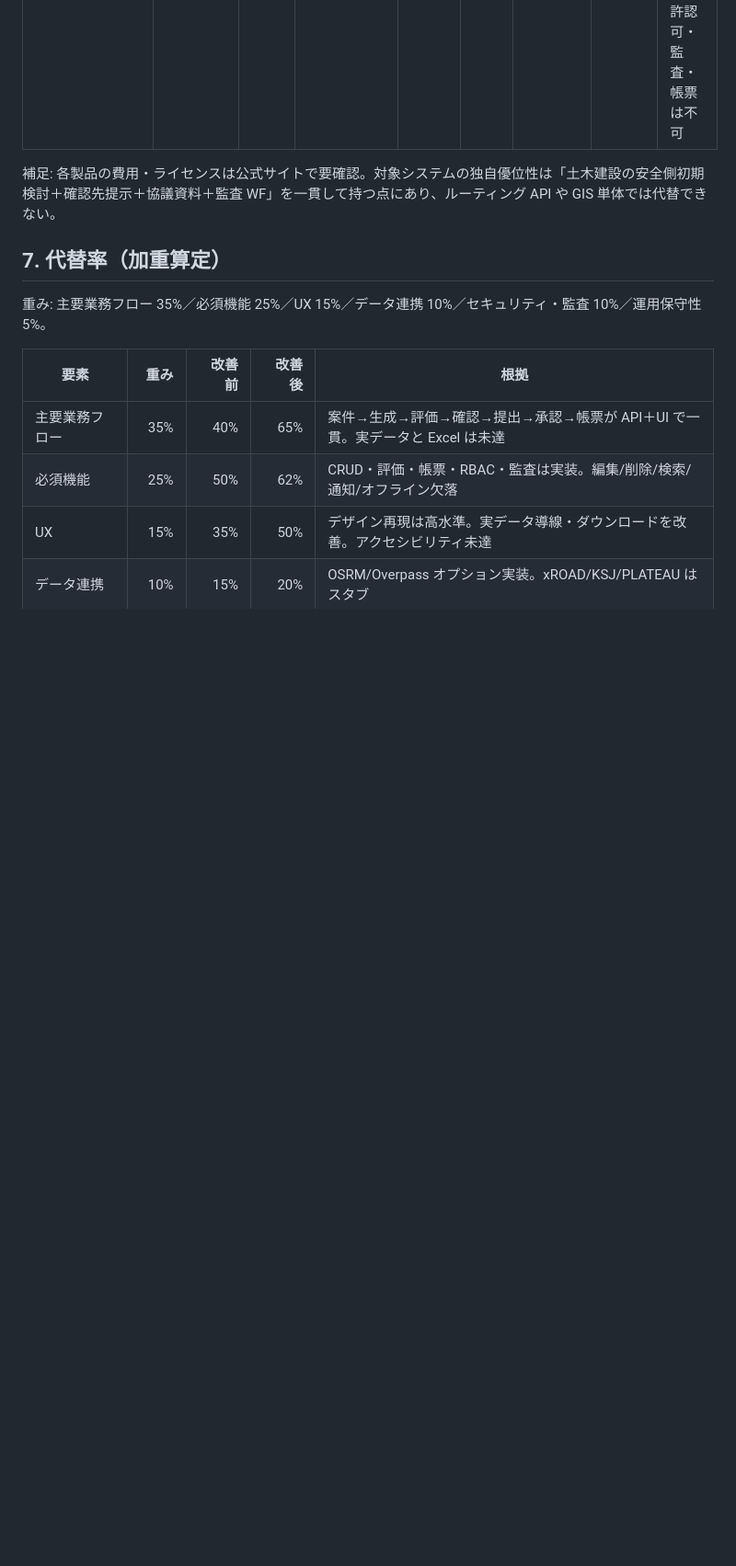
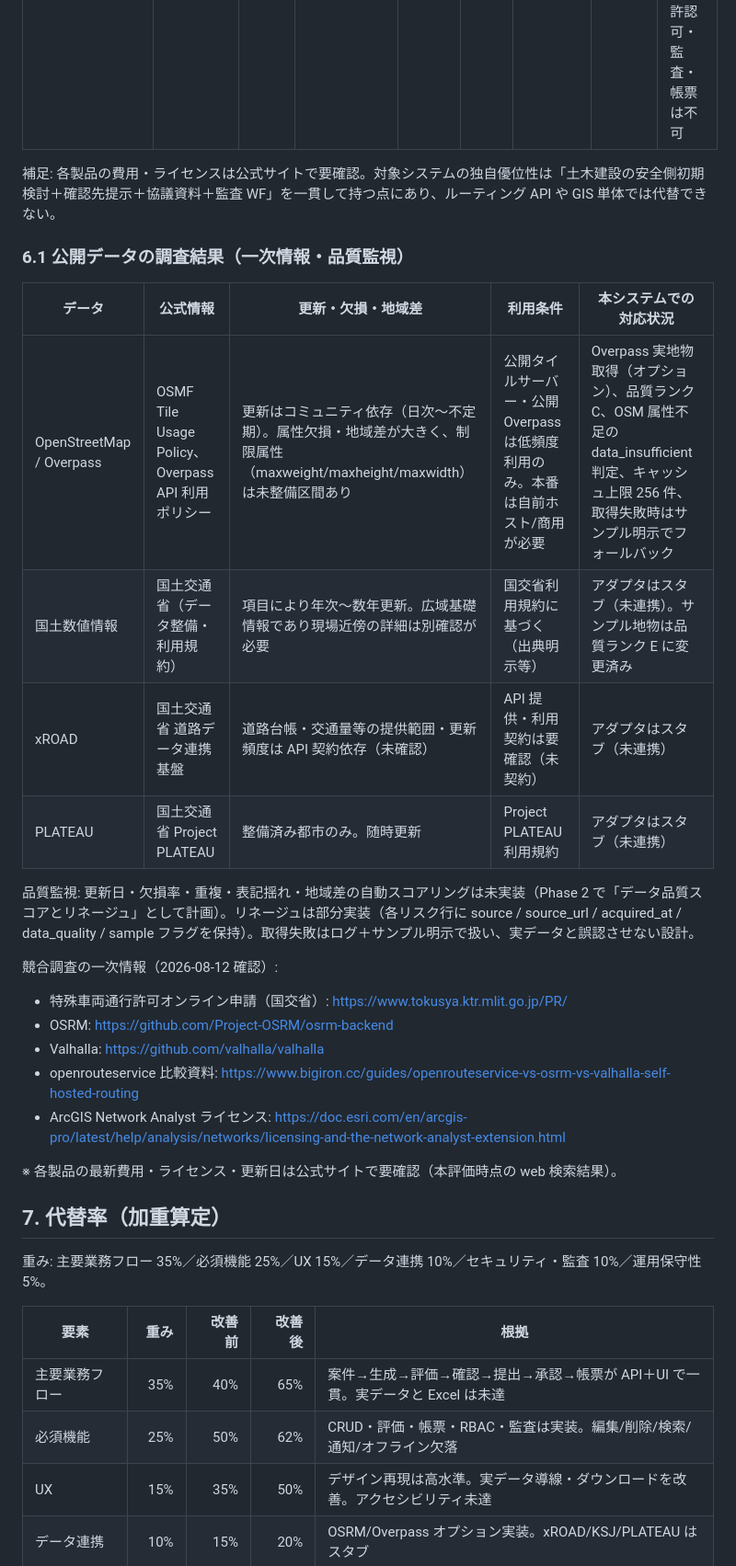
Before and after one commit to Kensan196948G/Construction-Logistics-Route-Planner, a Markdown page: docs/evaluation-report-2026-08-12.md, the part around the change. Shown at 92% size. Drawn GitHub-style; blank space fills up the shorter version.

```diff
--- a/docs/evaluation-report-2026-08-12.md
+++ b/docs/evaluation-report-2026-08-12.md
@@ -105,6 +105,26 @@
 
 補足: 各製品の費用・ライセンスは公式サイトで要確認。対象システムの独自優位性は「土木建設の安全側初期検討＋確認先提示＋協議資料＋監査 WF」を一貫して持つ点にあり、ルーティング API や GIS 単体では代替できない。
 
+### 6.1 公開データの調査結果（一次情報・品質監視）
+
+| データ | 公式情報 | 更新・欠損・地域差 | 利用条件 | 本システムでの対応状況 |
+|---|---|---|---|---|
+| OpenStreetMap / Overpass | OSMF Tile Usage Policy、Overpass API 利用ポリシー | 更新はコミュニティ依存（日次〜不定期）。属性欠損・地域差が大きく、制限属性（maxweight/maxheight/maxwidth）は未整備区間あり | 公開タイルサーバー・公開 Overpass は低頻度利用のみ。本番は自前ホスト/商用が必要 | Overpass 実地物取得（オプション）、品質ランク C、OSM 属性不足の data_insufficient 判定、キャッシュ上限 256 件、取得失敗時はサンプル明示でフォールバック |
+| 国土数値情報 | 国土交通省（データ整備・利用規約） | 項目により年次〜数年更新。広域基礎情報であり現場近傍の詳細は別確認が必要 | 国交省利用規約に基づく（出典明示等） | アダプタはスタブ（未連携）。サンプル地物は品質ランク E に変更済み |
+| xROAD | 国土交通省 道路データ連携基盤 | 道路台帳・交通量等の提供範囲・更新頻度は API 契約依存（未確認） | API 提供・利用契約は要確認（未契約） | アダプタはスタブ（未連携） |
+| PLATEAU | 国土交通省 Project PLATEAU | 整備済み都市のみ。随時更新 | Project PLATEAU 利用規約 | アダプタはスタブ（未連携） |
+
+品質監視: 更新日・欠損率・重複・表記揺れ・地域差の自動スコアリングは未実装（Phase 2 で「データ品質スコアとリネージュ」として計画）。リネージュは部分実装（各リスク行に source / source_url / acquired_at / data_quality / sample フラグを保持）。取得失敗はログ＋サンプル明示で扱い、実データと誤認させない設計。
+
+競合調査の一次情報（2026-08-12 確認）:
+- 特殊車両通行許可オンライン申請（国交省）: https://www.tokusya.ktr.mlit.go.jp/PR/
+- OSRM: https://github.com/Project-OSRM/osrm-backend
+- Valhalla: https://github.com/valhalla/valhalla
+- openrouteservice 比較資料: https://www.bigiron.cc/guides/openrouteservice-vs-osrm-vs-valhalla-self-hosted-routing
+- ArcGIS Network Analyst ライセンス: https://doc.esri.com/en/arcgis-pro/latest/help/analysis/networks/licensing-and-the-network-analyst-extension.html
+
+※ 各製品の最新費用・ライセンス・更新日は公式サイトで要確認（本評価時点の web 検索結果）。
+
 ## 7. 代替率（加重算定）
 
 重み: 主要業務フロー 35%／必須機能 25%／UX 15%／データ連携 10%／セキュリティ・監査 10%／運用保守性 5%。
```
Also changed, not shown: docs/improvement-ledger-2026-08-12.md (+2 -2 lines), docs/test-evidence-2026-08-12.md (+22 -1 lines).
